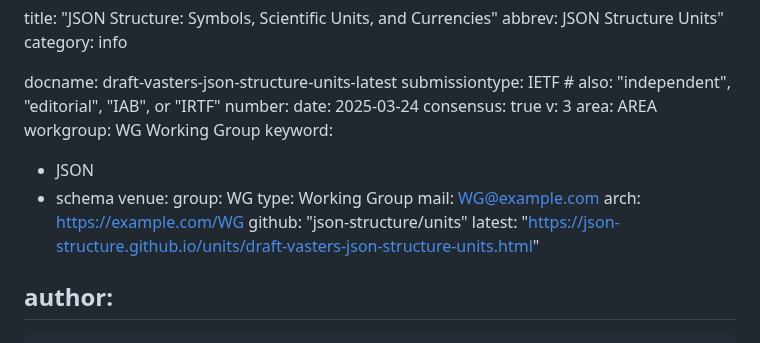
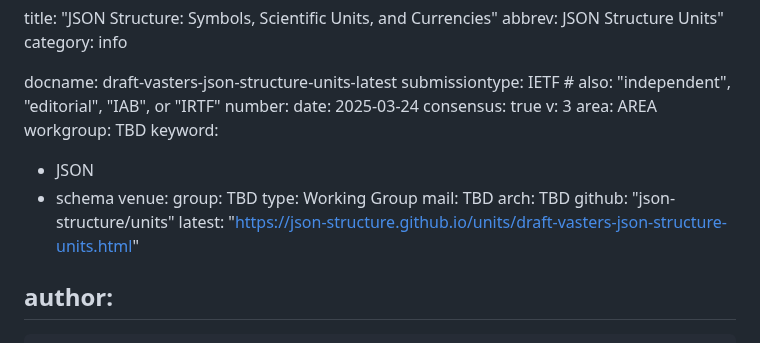
Before and after one commit to json-structure/units, a Markdown page: draft-vasters-json-structure-units.md, the part around the change. GitHub-like rendering.

Commit message:
venue update
Signed-off-by: Clemens Vasters <clemens@vasters.com>

```diff
--- a/draft-vasters-json-structure-units.md
+++ b/draft-vasters-json-structure-units.md
@@ -11,15 +11,15 @@ date: 2025-03-24
 consensus: true
 v: 3
 area: AREA
-workgroup:  WG Working Group
+workgroup: TBD
 keyword:
  - JSON
  - schema
 venue:
-  group: WG
+  group: TBD
   type: Working Group
-  mail: WG@example.com
-  arch: https://example.com/WG
+  mail: TBD
+  arch: TBD
   github: "json-structure/units"
   latest: "https://json-structure.github.io/units/draft-vasters-json-structure-units.html"
 
```
